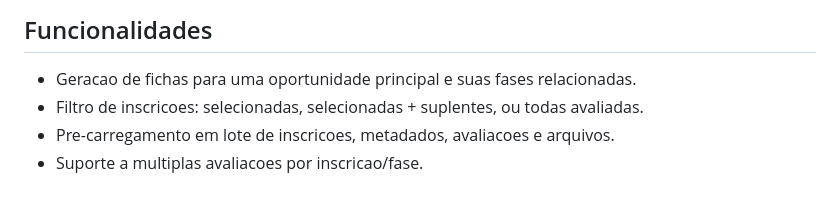
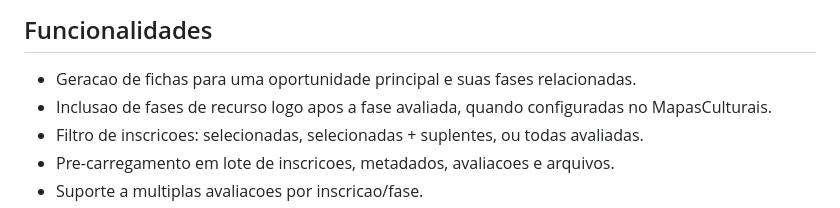
Before and after one commit to vitfera/fichas-generator, a Markdown page: README.md, the part around the change. Rendered like a GitHub page.

```diff
--- a/README.md
+++ b/README.md
@@ -7,6 +7,7 @@ O projeto agora tem um unico ponto de entrada: `generate_sheets.js`.
 ## Funcionalidades
 
 - Geracao de fichas para uma oportunidade principal e suas fases relacionadas.
+- Inclusao de fases de recurso logo apos a fase avaliada, quando configuradas no MapasCulturais.
 - Filtro de inscricoes: selecionadas, selecionadas + suplentes, ou todas avaliadas.
 - Pre-carregamento em lote de inscricoes, metadados, avaliacoes e arquivos.
 - Suporte a multiplas avaliacoes por inscricao/fase.
```
Also changed, not shown: CHANGELOG.md (+1 -0 lines).
